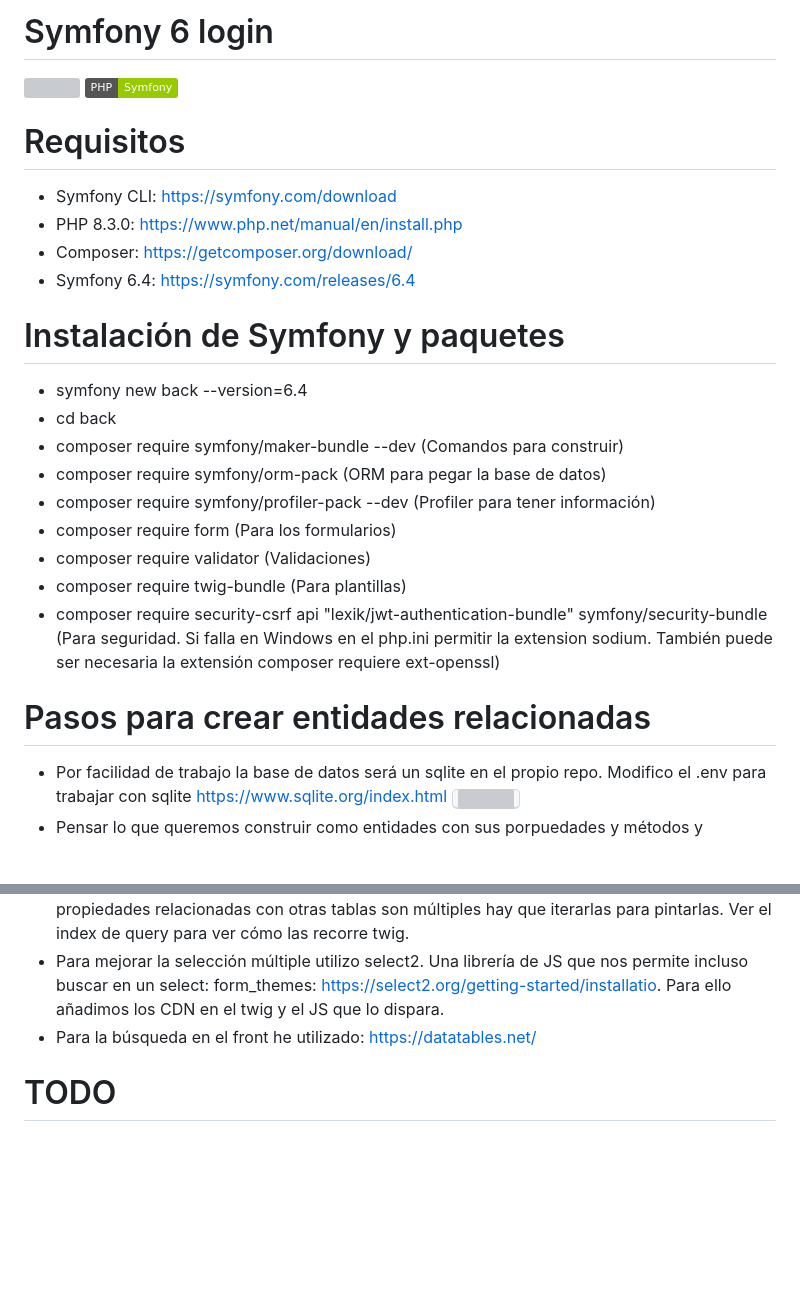
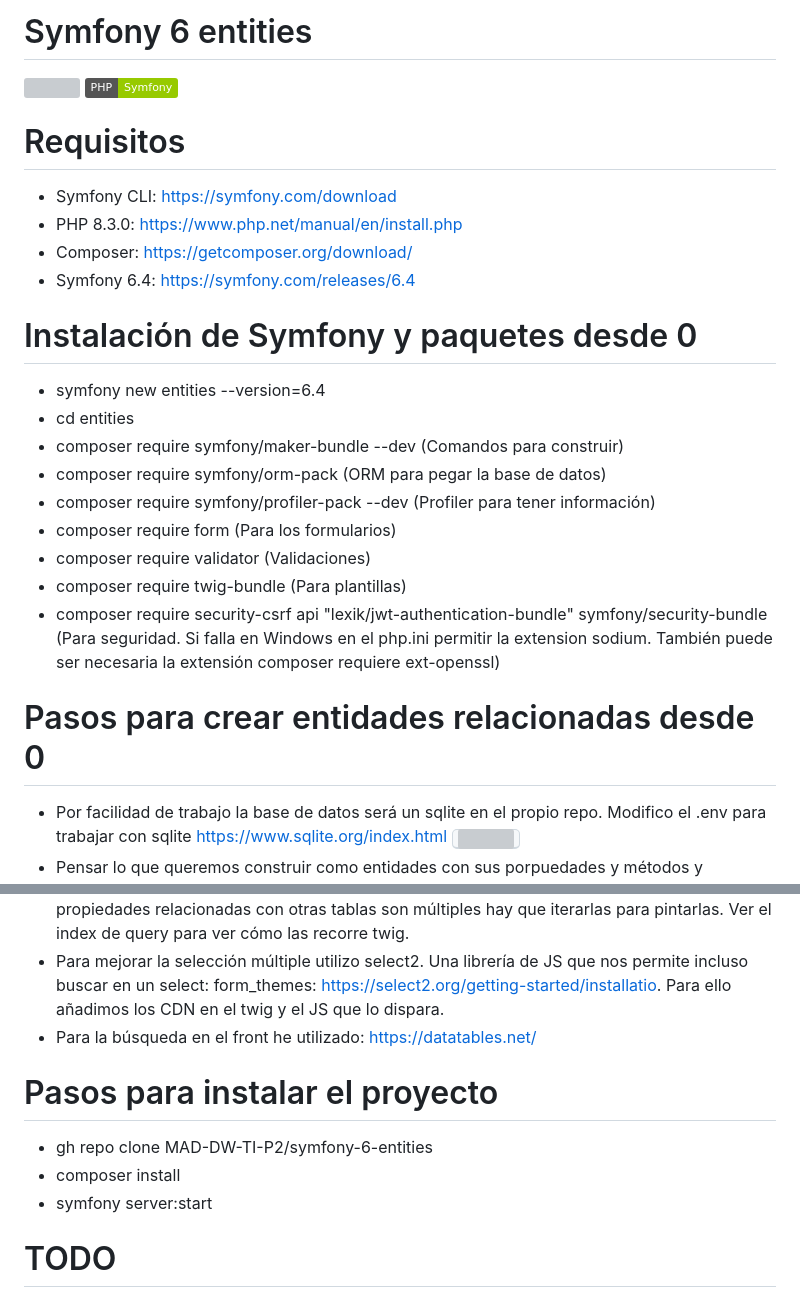
Before and after one commit to MAD-DW-TI-P2/symfony-6-entities, a Markdown page: README.md, 2 parts joined by grey strips. GitHub-like rendering; badges without logos; blank space fills up the shorter version; grey boxes are pictures that could not be loaded.

Commit message:
no message

```diff
--- a/README.md
+++ b/README.md
@@ -1,4 +1,4 @@
-# Symfony 6 login
+# Symfony 6 entities
 
 <img src="https://jorgebenitezlopez.com/github/symfony.jpg">
 <img src="https://img.shields.io/static/v1?label=PHP&message=Symfony&color=green">
@@ -10,10 +10,10 @@
 - Composer: https://getcomposer.org/download/
 - Symfony 6.4: https://symfony.com/releases/6.4
 
-# Instalación de Symfony y paquetes
+# Instalación de Symfony y paquetes desde 0
 
-- symfony new back --version=6.4
-- cd back
+- symfony new entities --version=6.4
+- cd entities
 - composer require symfony/maker-bundle --dev  (Comandos para construir)
 - composer require symfony/orm-pack (ORM para pegar la base de datos)
 - composer require symfony/profiler-pack --dev (Profiler para tener información)
@@ -22,7 +22,7 @@
 - composer require twig-bundle (Para plantillas)
 - composer require security-csrf api "lexik/jwt-authentication-bundle" symfony/security-bundle (Para seguridad. Si falla en Windows en el php.ini permitir la extension sodium. También puede ser necesaria la extensión composer requiere ext-openssl)
 
-# Pasos para crear entidades relacionadas
+# Pasos para crear entidades relacionadas desde 0
 
 - Por facilidad de trabajo la base de datos será un sqlite en el propio repo. Modifico el .env para trabajar con sqlite https://www.sqlite.org/index.html
 <kbd><img src="https://jorgebenitezlopez.com/github/sqlite.png"></kbd>
@@ -40,6 +40,12 @@
 - Para mejorar la selección múltiple utilizo select2. Una librería de JS que nos permite incluso buscar en un select: form_themes: https://select2.org/getting-started/installatio. Para ello añadimos los CDN en el twig y el JS que lo dispara.
 - Para la búsqueda en el front he utilizado: https://datatables.net/
 
+# Pasos para instalar el proyecto
+
+- gh repo clone MAD-DW-TI-P2/symfony-6-entities
+- composer install
+- symfony server:start
+
 # TODO
 
 - Añadir una tabla lugares y relacionarlos con las consultas
```
